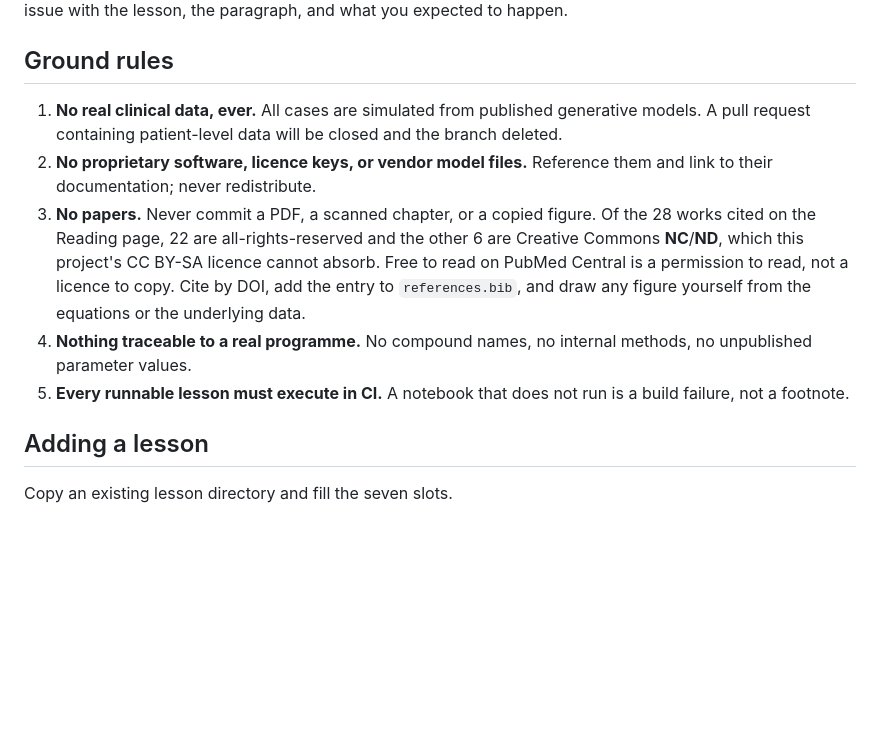
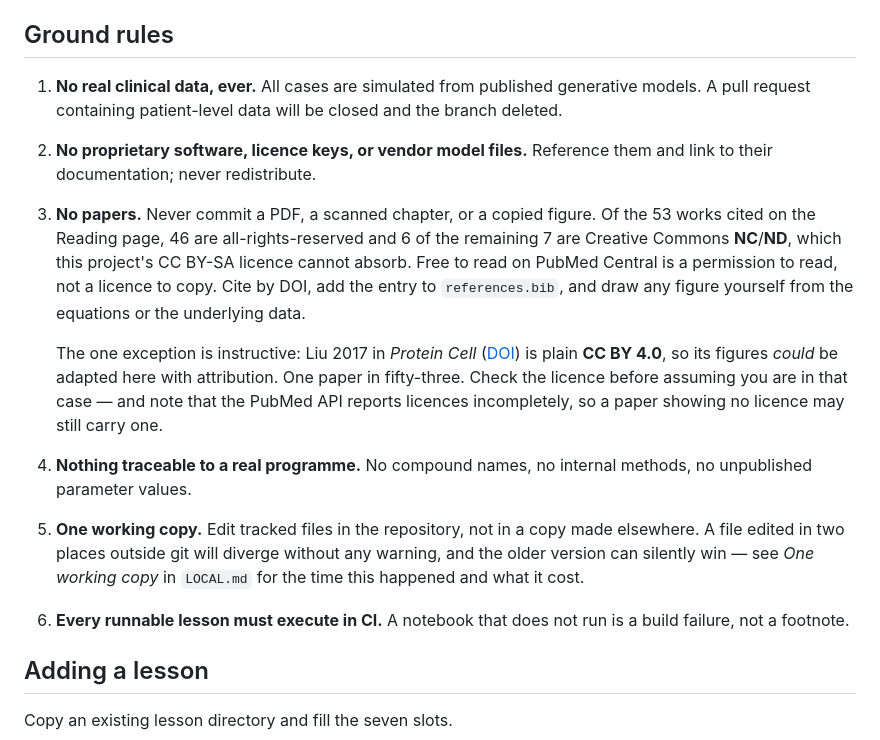
Before and after one commit to mgl0619/modelers-bench, a Markdown page: CONTRIBUTING.md, the part around the change. Rendered like a GitHub page; blank space fills up the shorter version.

```diff
--- a/CONTRIBUTING.md
+++ b/CONTRIBUTING.md
@@ -12,15 +12,26 @@ expected to happen.
 2. **No proprietary software, licence keys, or vendor model files.** Reference
    them and link to their documentation; never redistribute.
 3. **No papers.** Never commit a PDF, a scanned chapter, or a copied figure.
-   Of the 28 works cited on the Reading page, 22 are all-rights-reserved and the
-   other 6 are Creative Commons **NC**/**ND**, which this project's CC BY-SA
-   licence cannot absorb. Free to read on PubMed Central is a permission to
-   read, not a licence to copy. Cite by DOI, add the entry to
+   Of the 53 works cited on the Reading page, 46 are all-rights-reserved and 6
+   of the remaining 7 are Creative Commons **NC**/**ND**, which this project's
+   CC BY-SA licence cannot absorb. Free to read on PubMed Central is a
+   permission to read, not a licence to copy. Cite by DOI, add the entry to
    `references.bib`, and draw any figure yourself from the equations or the
    underlying data.
+
+   The one exception is instructive: Liu 2017 in *Protein Cell*
+   ([DOI](https://doi.org/10.1007/s13238-017-0408-4)) is plain **CC BY 4.0**, so
+   its figures *could* be adapted here with attribution. One paper in
+   fifty-three. Check the licence before assuming you are in that case — and
+   note that the PubMed API reports licences incompletely, so a paper showing no
+   licence may still carry one.
 4. **Nothing traceable to a real programme.** No compound names, no internal
    methods, no unpublished parameter values.
-5. **Every runnable lesson must execute in CI.** A notebook that does not run is
+5. **One working copy.** Edit tracked files in the repository, not in a copy
+   made elsewhere. A file edited in two places outside git will diverge without
+   any warning, and the older version can silently win — see *One working copy*
+   in `LOCAL.md` for the time this happened and what it cost.
+6. **Every runnable lesson must execute in CI.** A notebook that does not run is
    a build failure, not a footnote.
 
 ## Adding a lesson
```
Also changed, not shown: LOCAL.md (+26 -0 lines).
